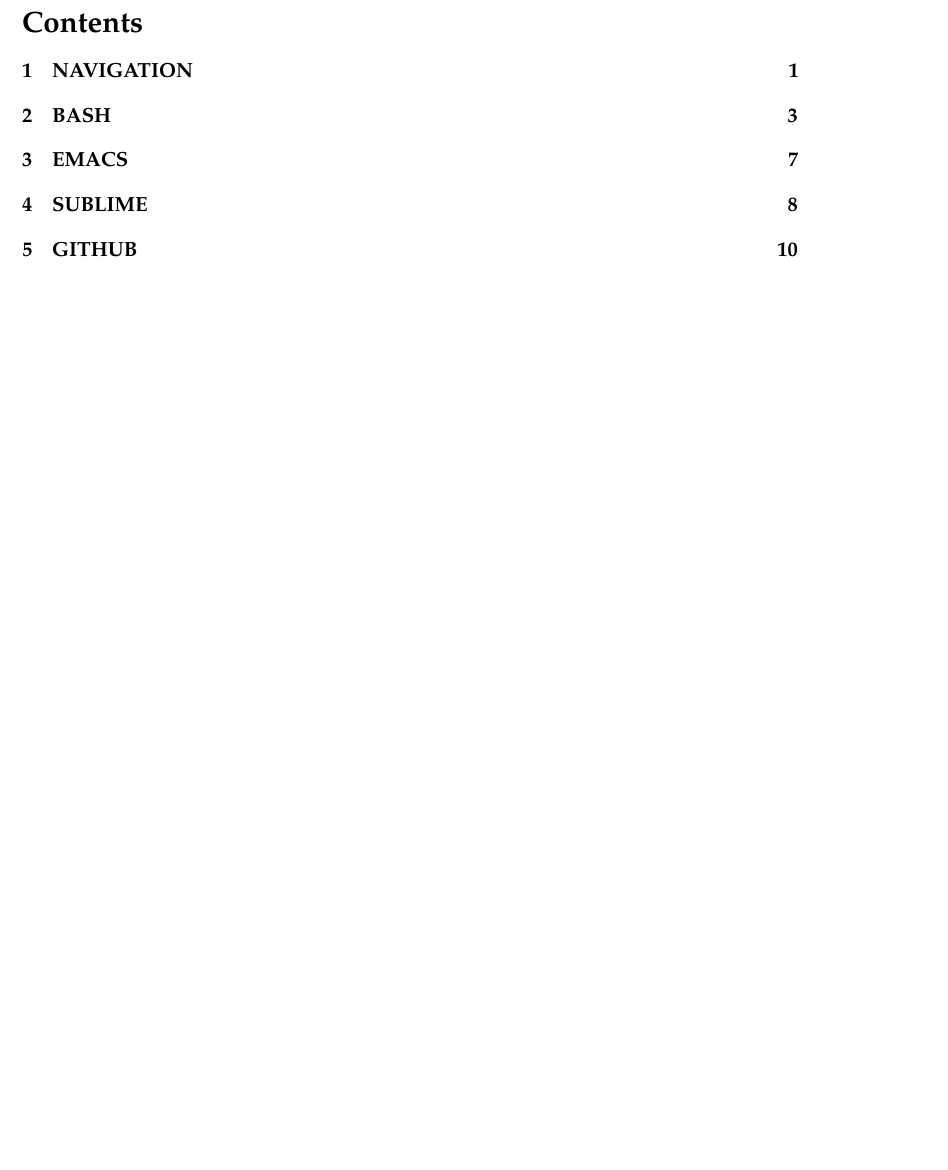
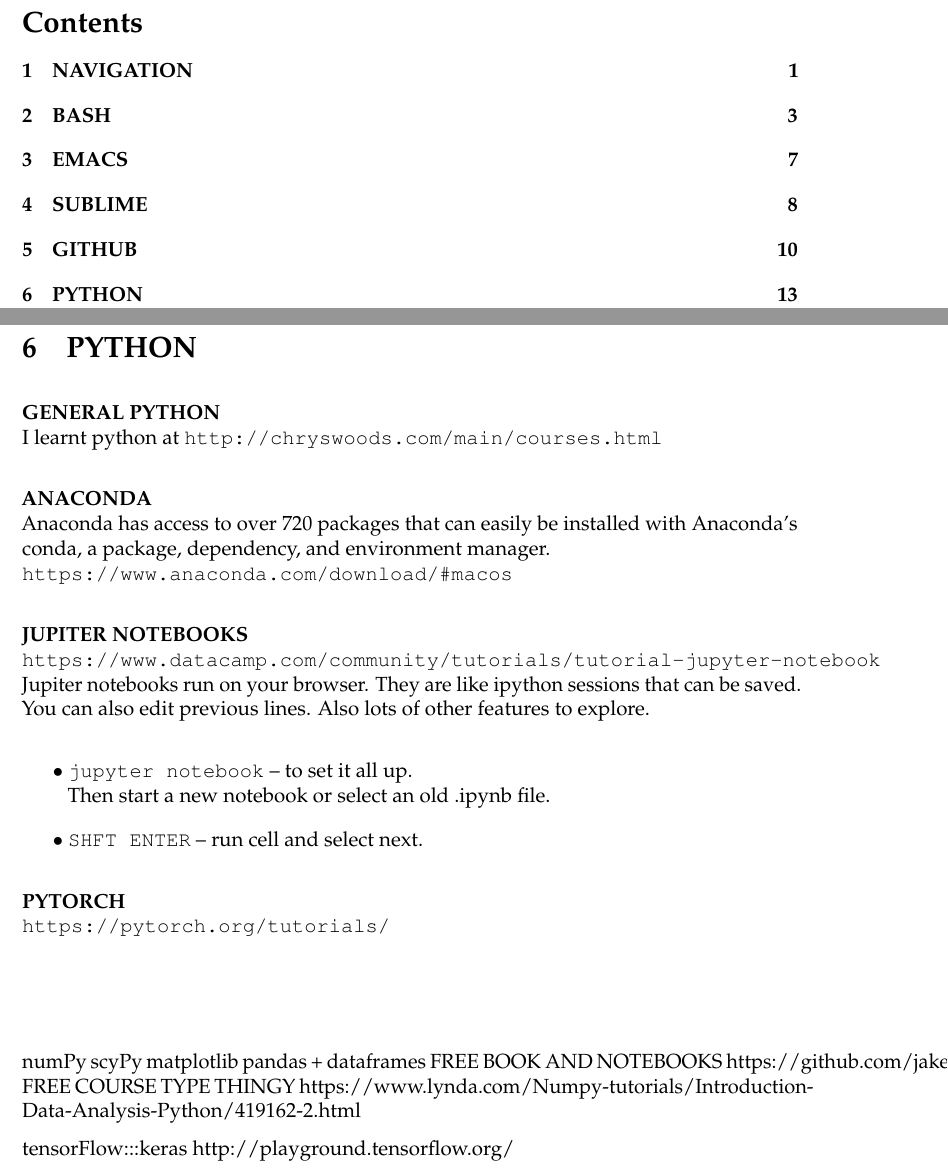
Before and after one commit to joseph-taylor/LjLabBook, a LaTeX document (tex/LjLabBook.tex, which reads tex/modules/python.tex): part of page 2 of 14 before the commit and two parts of pages 2 and 15 of 15 after it, the two joined at a grey line, cut so that both start at the same text, the shorter picture padded with empty space. Compiled offline with pdfLaTeX.

Commit message:
added a python section

```diff
--- /dev/null
+++ b/tex/modules/python.tex
@@ -0,0 +1,49 @@
+\section{PYTHON}
+
+\vspace{\baselineskip}
+\textbf{GENERAL PYTHON}\newline
+I learnt python at
+\texttt{http://chryswoods.com/main/courses.html}
+
+\vspace{\baselineskip}
+\textbf{ANACONDA}\newline
+Anaconda has access to over 720 packages that can easily be installed with Anaconda's conda, a package, dependency, and environment manager.\newline
+\texttt{https://www.anaconda.com/download/\#macos}
+
+\vspace{\baselineskip}
+\textbf{JUPITER NOTEBOOKS}\newline
+\texttt{https://www.datacamp.com/community/tutorials/tutorial-jupyter-notebook} \newline
+Jupiter notebooks run on your browser.
+They are like ipython sessions that can be saved.
+You can also edit previous lines.
+Also lots of other features to explore.\newline
+\begin{easylist}[itemize]
+\ListProperties(Style*=$\bullet$ , FinalMark={)})
+& \texttt{jupyter notebook} -- to set it all up.\newline Then start a new notebook or select an old .ipynb file.
+& \texttt{SHFT ENTER} -- run cell and select next.
+\end{easylist}
+
+\vspace{\baselineskip}
+\textbf{PYTORCH}\newline
+\texttt{https://pytorch.org/tutorials/}
+
+\vspace{\baselineskip}
+\vspace{\baselineskip}
+\vspace{\baselineskip}
+\vspace{\baselineskip}
+
+
+numPy
+scyPy
+matplotlib
+pandas + dataframes
+FREE BOOK AND NOTEBOOKS
+https://github.com/jakevdp/PythonDataScienceHandbook
+FREE COURSE TYPE THINGY
+https://www.lynda.com/Numpy-tutorials/Introduction-Data-Analysis-Python/419162-2.html
+
+
+tensorFlow:::keras
+http://playground.tensorflow.org/
+
+\newpage
```
Also changed, not shown: tex/LjLabBook.tex (+1 -0 lines).
